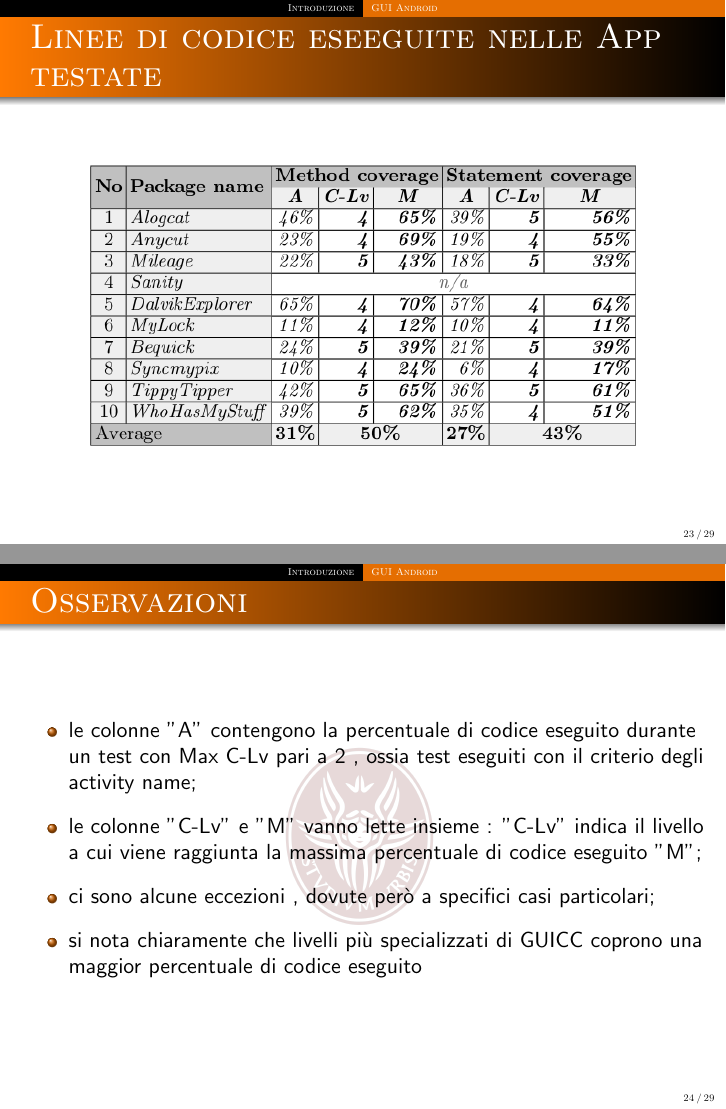
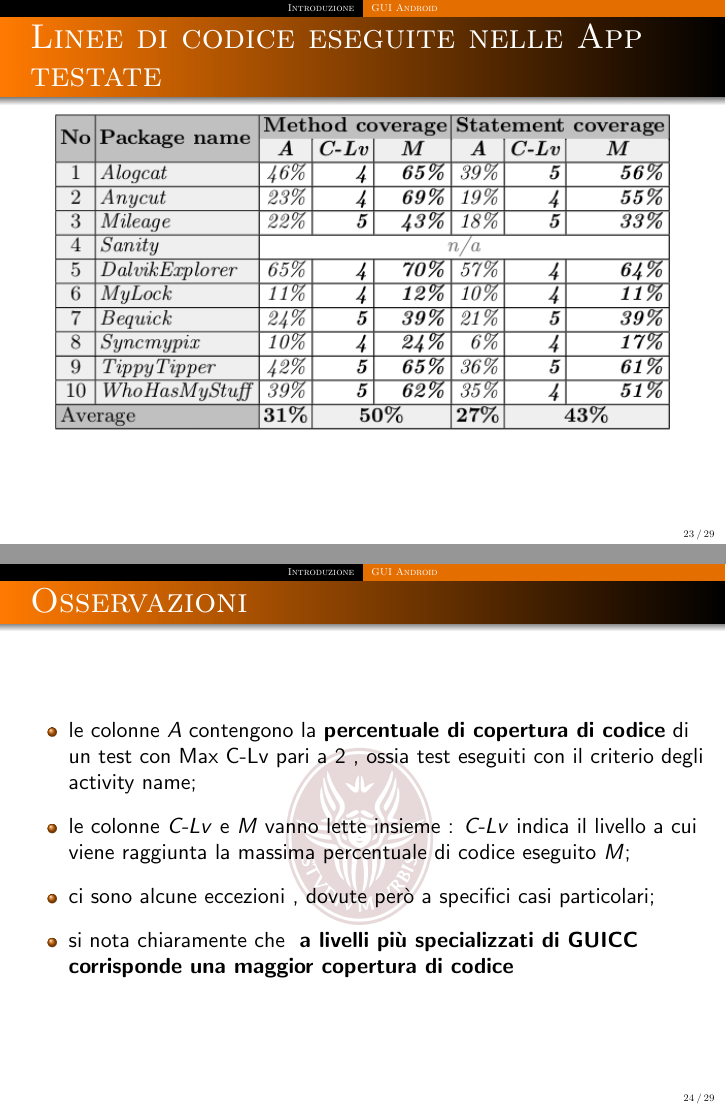
Before and after one commit to Gold3nboy/SEshow, LaTeX slides (final_version.tex): pages 23 and 24 of 29, joined at a grey line. Compiled offline with pdfLaTeX.

Commit message:
Little review for second part
 Changes to be committed:
 modified:   final_version.tex

```diff
--- a/final_version.tex
+++ b/final_version.tex
@@ -547,39 +547,43 @@ In generale , maggiore \`e il numero di linee di codice eseguite , maggiore \`e
     I GUICC influenzano la \textbf{copertura di codice} durante la fase di GUI testing  ?
 \end{block}
 \\~\\
-
 I test sono stati effettuati sempre sullo stesso insieme di app open source e proprietarie.
 
 \end{frame}
 
 %------------------------------------------------
+{
+\setbeamertemplate{background}{\tikz[overlay,remember picture, anchor=center]\node[opacity=1]at ([yshift=0cm]current page.center){\includegraphics[width=0.9\linewidth]{images/LOCcoverage.png}};}
 
 \begin{frame}
-\frametitle{Linee di codice eseeguite nelle App testate}
-\begin{figure}
-\includegraphics[width=0.8\linewidth]{images/LOCcoverage.png}
-\end{figure}
+\frametitle{Linee di codice eseguite nelle App testate}
+
+
+
 \end{frame}
+}
 
 %------------------------------------------------
+{
+%\setbeamertemplate{background}{\tikz[overlay,remember picture, anchor=center]\node[opacity=0.25]at ([yshift=0cm]current page.center){\includegraphics[width=0.9\linewidth]{images/LOCcoverage.png}};}
 
 \begin{frame}
 \frametitle{Osservazioni}
 %(grafico risultati sullo sfondo)
 
 \begin{itemize}
-\item le colonne "A" contengono la percentuale di codice eseguito durante un test con Max C-Lv pari a 2 , ossia test eseguiti con il criterio degli activity name;
+\item le colonne \textit{A} contengono la \textbf{percentuale di copertura di codice} di un test con Max C-Lv pari a 2 , ossia test eseguiti con il criterio degli activity name;
 
-\item le colonne "C-Lv" e "M" vanno lette insieme : "C-Lv" indica il livello a cui viene raggiunta la massima percentuale di codice eseguito "M";
+\item le colonne \textit{C-Lv} e \textit{M} vanno lette insieme : \textit{C-Lv} indica il livello a cui viene raggiunta la massima percentuale di codice eseguito \textit{M};
 
 \item ci sono alcune eccezioni , dovute per\`o a specifici casi particolari;
 
-\item si nota chiaramente che livelli pi\`u specializzati di GUICC coprono una maggior percentuale di codice eseguito
+\item si nota chiaramente che \emph{ \textbf{a livelli pi\`u specializzati di GUICC corrisponde una maggior copertura di codice} }
 \end{itemize}
 
 
 \end{frame}
-
+}
 %------------------------------------------------
 
 \begin{frame}
```
Also changed, not shown: final_version.pdf, final_version.tex (10 more changed lines).
